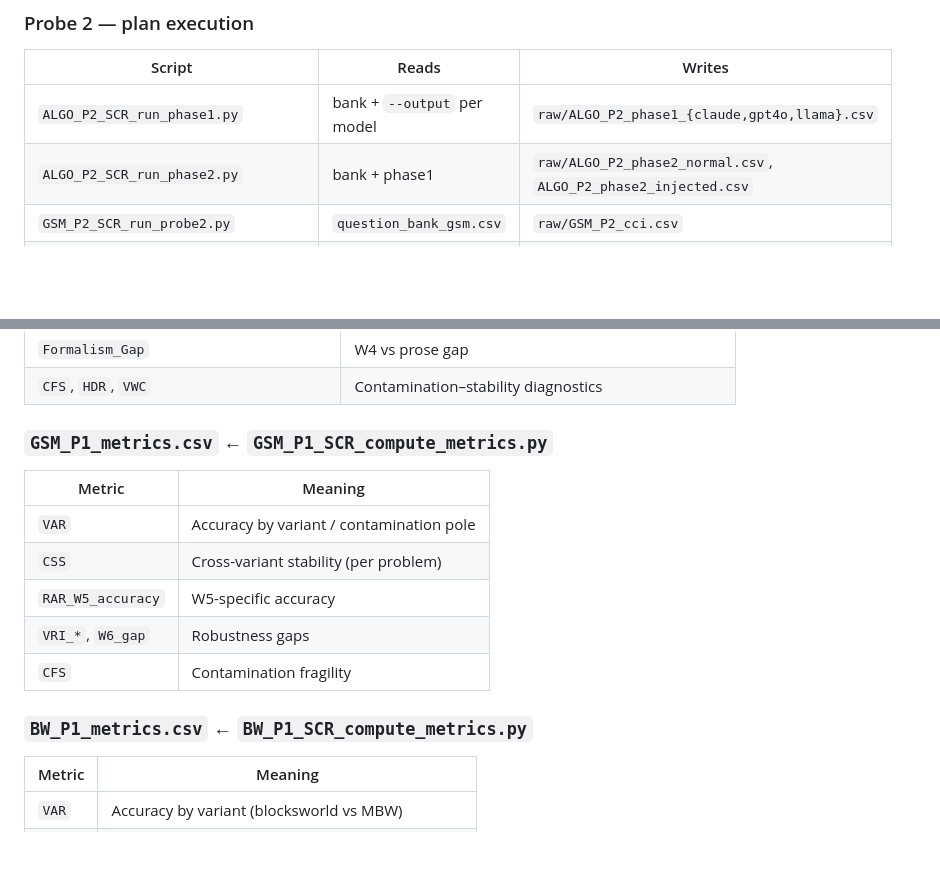
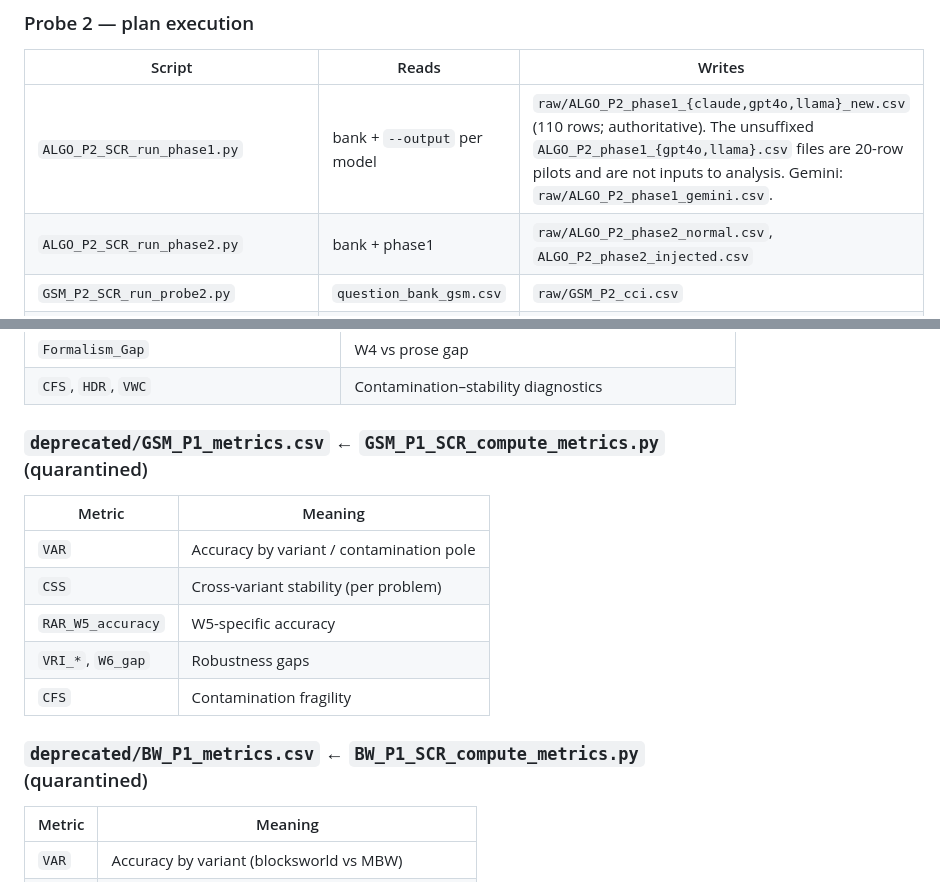
Before and after one commit to Adya6714/retrieval-vs-computation, a Markdown page: results/README.md, 2 parts joined by grey strips. GitHub-like rendering; blank space fills up the shorter version.

```diff
--- a/results/README.md
+++ b/results/README.md
@@ -74,7 +74,7 @@ Update manually when adding new outputs, or regenerate with a small inventory sc
 
 | Script | Reads | Writes |
 |--------|-------|--------|
-| `ALGO_P2_SCR_run_phase1.py` | bank + `--output` per model | `raw/ALGO_P2_phase1_{claude,gpt4o,llama}.csv` |
+| `ALGO_P2_SCR_run_phase1.py` | bank + `--output` per model | `raw/ALGO_P2_phase1_{claude,gpt4o,llama}_new.csv` (110 rows; authoritative). The unsuffixed `ALGO_P2_phase1_{gpt4o,llama}.csv` files are 20-row pilots and are not inputs to analysis. Gemini: `raw/ALGO_P2_phase1_gemini.csv`. |
 | `ALGO_P2_SCR_run_phase2.py` | bank + phase1 | `raw/ALGO_P2_phase2_normal.csv`, `ALGO_P2_phase2_injected.csv` |
 | `GSM_P2_SCR_run_probe2.py` | `question_bank_gsm.csv` | `raw/GSM_P2_cci.csv` |
 | `BW_P2_SCR_extract_phase1_plans.py` | `BW_P1_behavioral.csv` | `raw/BW_P2_plans.csv` |
@@ -124,7 +154,7 @@ Each row: `model`, `metric_name` (or `metric`), `metric_value`, often `ci_lower`
 | `Formalism_Gap` | W4 vs prose gap |
 | `CFS`, `HDR`, `VWC` | Contamination–stability diagnostics |
 
-### `GSM_P1_metrics.csv` ← `GSM_P1_SCR_compute_metrics.py`
+### `deprecated/GSM_P1_metrics.csv` ← `GSM_P1_SCR_compute_metrics.py` (quarantined)
 
 | Metric | Meaning |
 |--------|---------|
@@ -134,7 +164,7 @@ Each row: `model`, `metric_name` (or `metric`), `metric_value`, often `ci_lower`
 | `VRI_*`, `W6_gap` | Robustness gaps |
 | `CFS` | Contamination fragility |
 
-### `BW_P1_metrics.csv` ← `BW_P1_SCR_compute_metrics.py`
+### `deprecated/BW_P1_metrics.csv` ← `BW_P1_SCR_compute_metrics.py` (quarantined)
 
 | Metric | Meaning |
 |--------|---------|
```
Also changed, not shown: other parts of results/README.md (+32 -2 lines).
